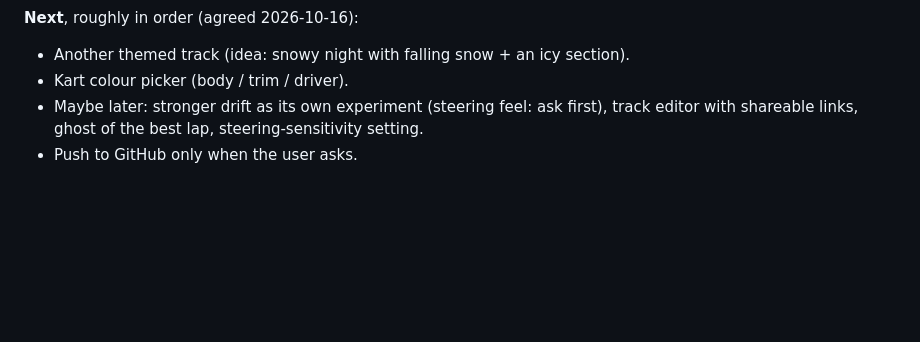
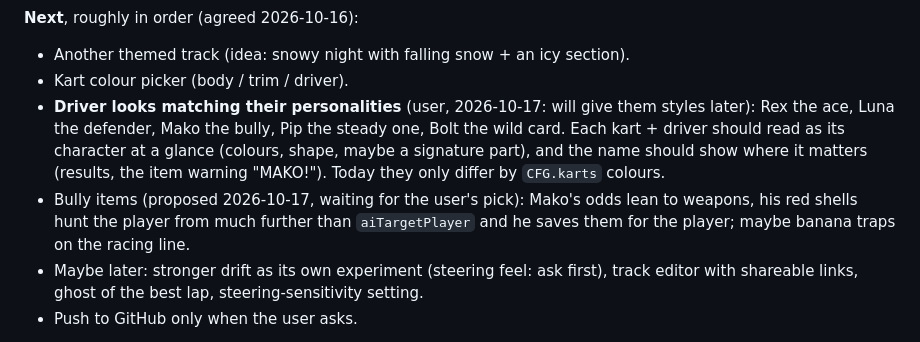
Before and after one commit to stevkazt/kart-rush, a Markdown page: CLAUDE.md, the part around the change. Drawn GitHub-style; blank space fills up the shorter version.

Commit message:
CLAUDE.md: roadmap: driver looks matching their personalities, bully items
Co-Authored-By: Claude Opus 5.5 <noreply@anthropic.com>
Claude-Session: https://claude.ai/code/session_014xjkbBHBZKoVE7srnDnkh6

```diff
--- a/CLAUDE.md
+++ b/CLAUDE.md
@@ -337,6 +337,13 @@ phone-tested and liked.
 **Next**, roughly in order (agreed 2026-10-16):
 - Another themed track (idea: snowy night with falling snow + an icy section).
 - Kart colour picker (body / trim / driver).
+- **Driver looks matching their personalities** (user, 2026-10-17: will give them styles later): Rex the ace,
+  Luna the defender, Mako the bully, Pip the steady one, Bolt the wild card. Each kart + driver should read as
+  its character at a glance (colours, shape, maybe a signature part), and the name should show where it
+  matters (results, the item warning "MAKO!"). Today they only differ by `CFG.karts` colours.
+- Bully items (proposed 2026-10-17, waiting for the user's pick): Mako's odds lean to weapons, his red shells
+  hunt the player from much further than `aiTargetPlayer` and he saves them for the player; maybe banana
+  traps on the racing line.
 - Maybe later: stronger drift as its own experiment (steering feel: ask first), track editor with shareable links, ghost of the best lap, steering-sensitivity setting.
 - Push to GitHub only when the user asks.
 
```
